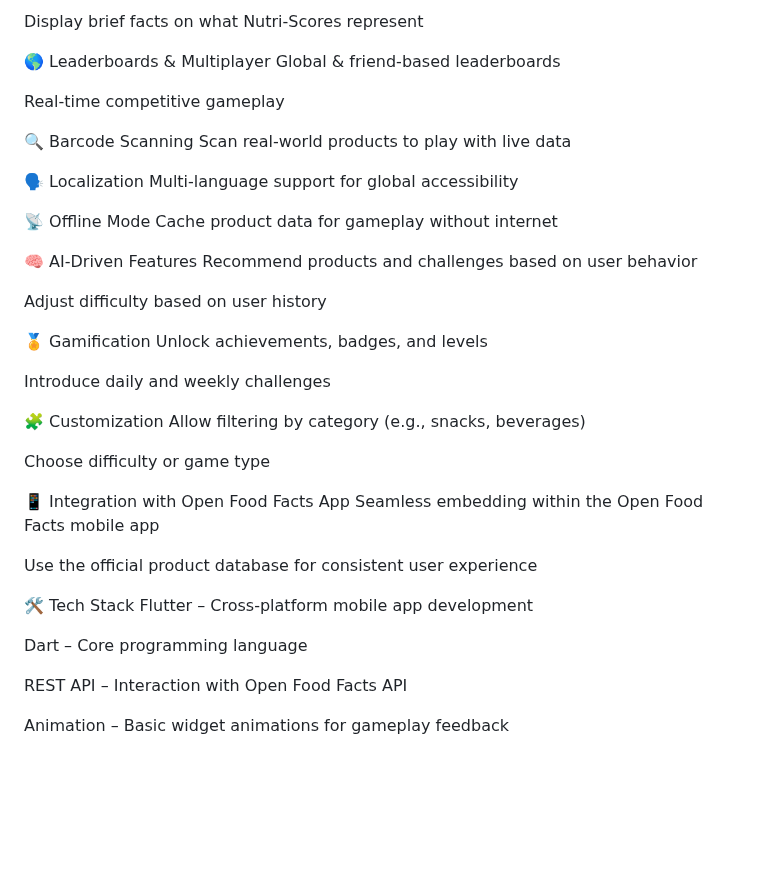
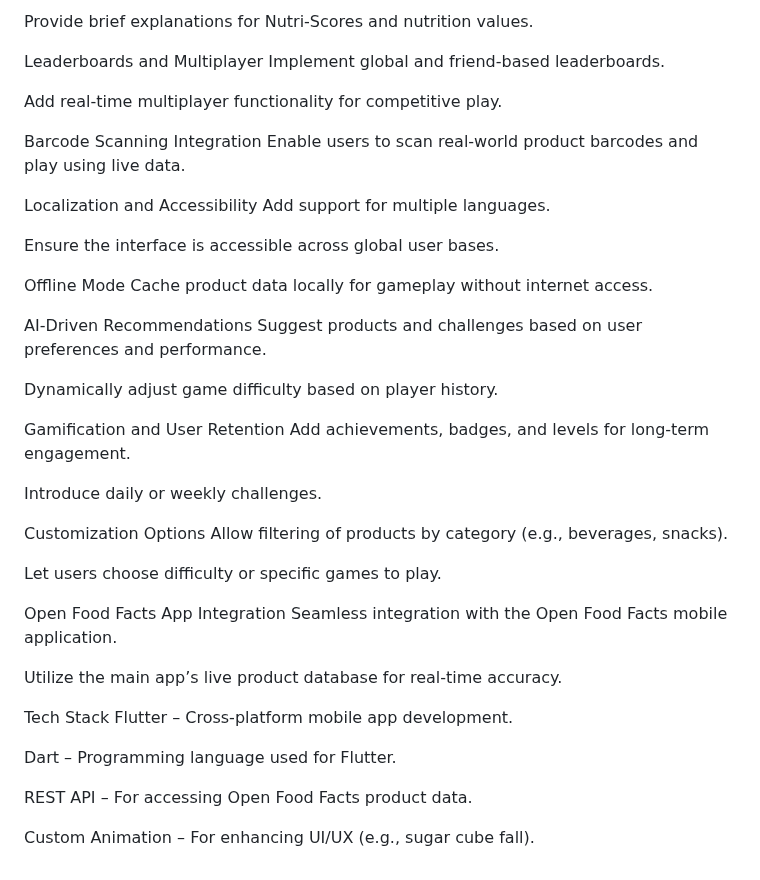
Before and after one commit to ammaarrahmed/Mini-Games, a Markdown page: README.md, the part around one of its changes. Rendered like a GitHub page; blank space fills up the shorter version.

```diff
--- a/README.md
+++ b/README.md
@@ -89,45 +94,47 @@ Show full product breakdown and explanations after each round
 
-Display brief facts on what Nutri-Scores represent
+Provide brief explanations for Nutri-Scores and nutrition values.
 
-🌎 Leaderboards & Multiplayer
-Global & friend-based leaderboards
+Leaderboards and Multiplayer
+Implement global and friend-based leaderboards.
 
-Real-time competitive gameplay
+Add real-time multiplayer functionality for competitive play.
 
-🔍 Barcode Scanning
-Scan real-world products to play with live data
+Barcode Scanning Integration
+Enable users to scan real-world product barcodes and play using live data.
 
-🗣️ Localization
-Multi-language support for global accessibility
+Localization and Accessibility
+Add support for multiple languages.
 
-📡 Offline Mode
-Cache product data for gameplay without internet
+Ensure the interface is accessible across global user bases.
 
-🧠 AI-Driven Features
-Recommend products and challenges based on user behavior
+Offline Mode
+Cache product data locally for gameplay without internet access.
 
-Adjust difficulty based on user history
+AI-Driven Recommendations
+Suggest products and challenges based on user preferences and performance.
 
-🏅 Gamification
-Unlock achievements, badges, and levels
+Dynamically adjust game difficulty based on player history.
 
-Introduce daily and weekly challenges
+Gamification and User Retention
+Add achievements, badges, and levels for long-term engagement.
 
-🧩 Customization
-Allow filtering by category (e.g., snacks, beverages)
+Introduce daily or weekly challenges.
 
-Choose difficulty or game type
+Customization Options
+Allow filtering of products by category (e.g., beverages, snacks).
 
-📱 Integration with Open Food Facts App
-Seamless embedding within the Open Food Facts mobile app
+Let users choose difficulty or specific games to play.
 
-Use the official product database for consistent user experience
+Open Food Facts App Integration
+Seamless integration with the Open Food Facts mobile application.
 
-🛠️ Tech Stack
-Flutter – Cross-platform mobile app development
+Utilize the main app’s live product database for real-time accuracy.
 
-Dart – Core programming language
+Tech Stack
+Flutter – Cross-platform mobile app development.
 
-REST API – Interaction with Open Food Facts API
+Dart – Programming language used for Flutter.
 
-Animation – Basic widget animations for gameplay feedback
+REST API – For accessing Open Food Facts product data.
+
+Custom Animation – For enhancing UI/UX (e.g., sugar cube fall).
```
Also changed, not shown: other parts of README.md (+43 -38 lines).
